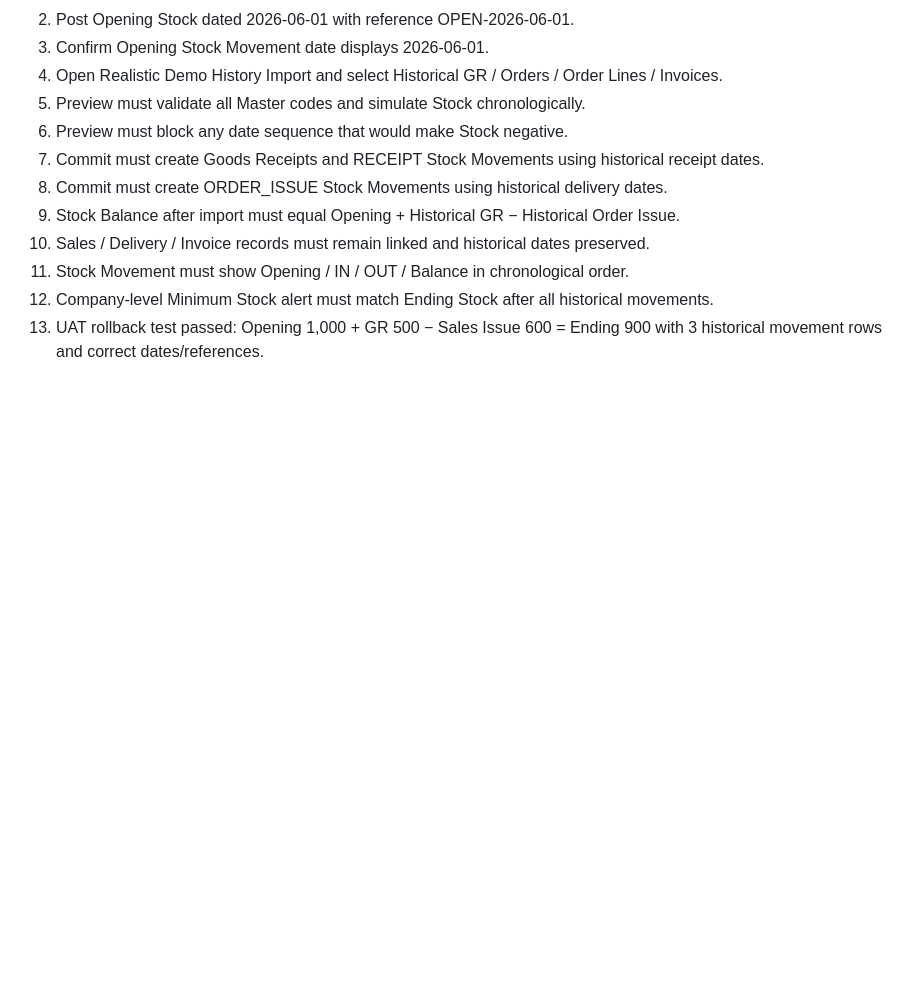
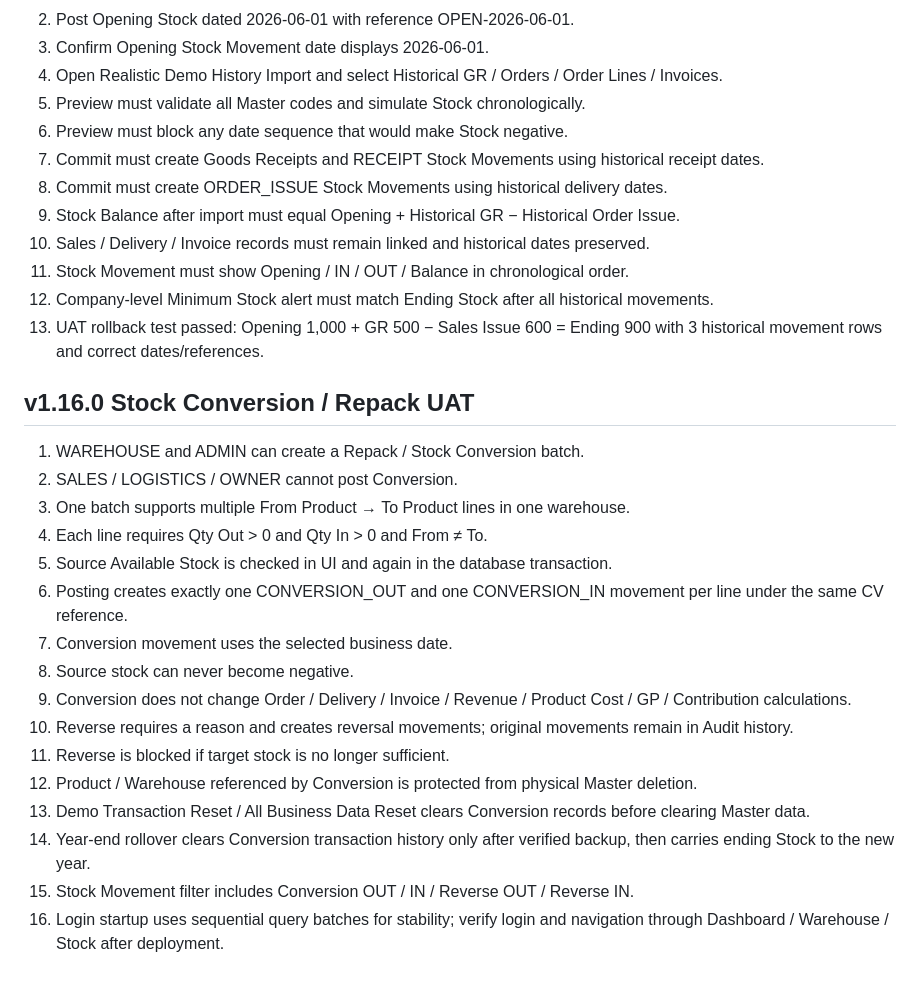
Before and after one commit to tnlxacc-sketch/FlowStock, a Markdown page: docs/UAT_CHECKLIST.md, the part around the change. Rendered like a GitHub page; blank space fills up the shorter version.

Commit message:
Add v1.16.0 Conversion and stability UAT

```diff
--- a/docs/UAT_CHECKLIST.md
+++ b/docs/UAT_CHECKLIST.md
@@ -136,3 +136,23 @@ Record tester, date, company, role, expected result, actual result, and evidence
 11. Stock Movement must show Opening / IN / OUT / Balance in chronological order.
 12. Company-level Minimum Stock alert must match Ending Stock after all historical movements.
 13. UAT rollback test passed: Opening 1,000 + GR 500 − Sales Issue 600 = Ending 900 with 3 historical movement rows and correct dates/references.
+
+
+## v1.16.0 Stock Conversion / Repack UAT
+
+1. WAREHOUSE and ADMIN can create a Repack / Stock Conversion batch.
+2. SALES / LOGISTICS / OWNER cannot post Conversion.
+3. One batch supports multiple From Product → To Product lines in one warehouse.
+4. Each line requires Qty Out > 0 and Qty In > 0 and From ≠ To.
+5. Source Available Stock is checked in UI and again in the database transaction.
+6. Posting creates exactly one CONVERSION_OUT and one CONVERSION_IN movement per line under the same CV reference.
+7. Conversion movement uses the selected business date.
+8. Source stock can never become negative.
+9. Conversion does not change Order / Delivery / Invoice / Revenue / Product Cost / GP / Contribution calculations.
+10. Reverse requires a reason and creates reversal movements; original movements remain in Audit history.
+11. Reverse is blocked if target stock is no longer sufficient.
+12. Product / Warehouse referenced by Conversion is protected from physical Master deletion.
+13. Demo Transaction Reset / All Business Data Reset clears Conversion records before clearing Master data.
+14. Year-end rollover clears Conversion transaction history only after verified backup, then carries ending Stock to the new year.
+15. Stock Movement filter includes Conversion OUT / IN / Reverse OUT / Reverse IN.
+16. Login startup uses sequential query batches for stability; verify login and navigation through Dashboard / Warehouse / Stock after deployment.
```
